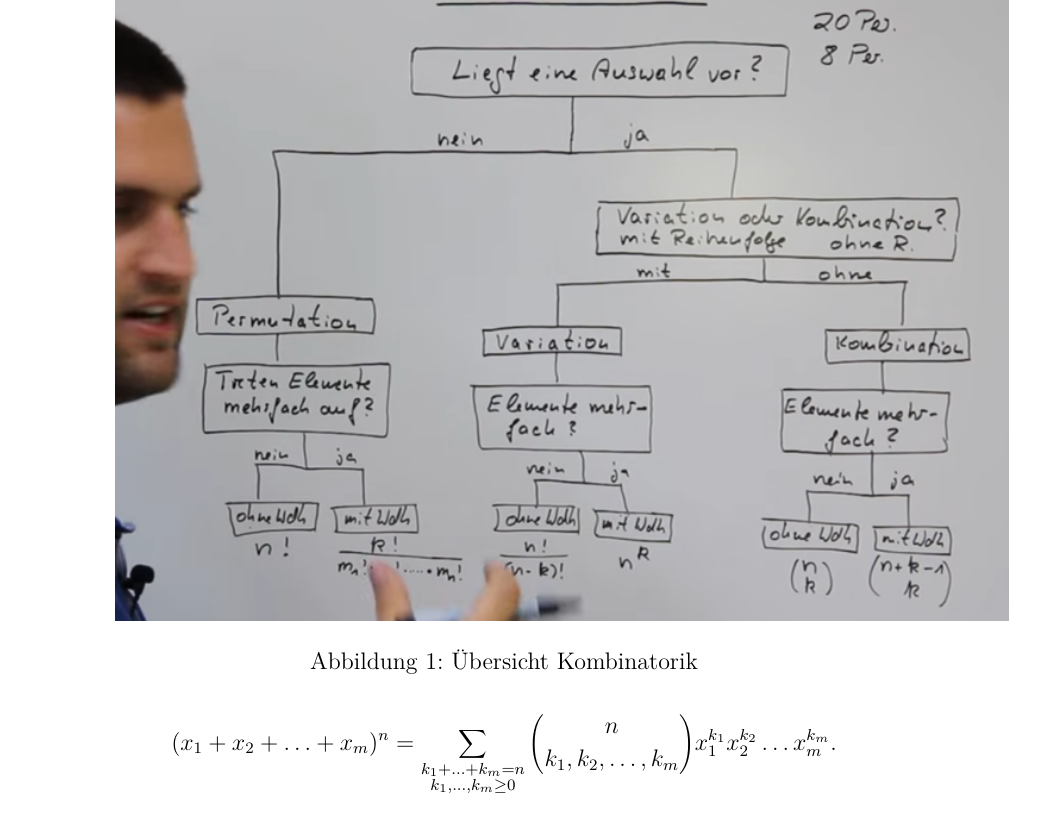
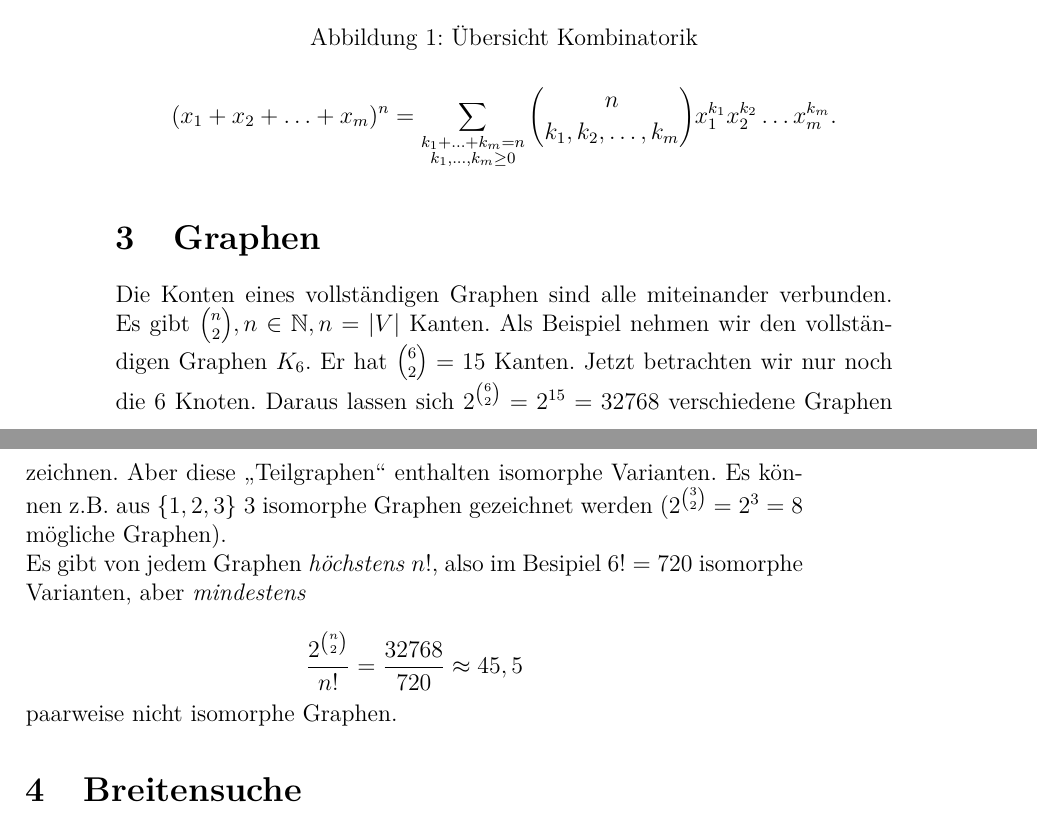
Before and after one commit to Marcel-B/01142_AlgMathematik, a LaTeX document (algoMath.tex): part of page 6 of 6 before the commit and two parts of pages 6 and 7 of 7 after it, the two joined at a grey line, cut so that both start at the same text. Compiled offline with pdfLaTeX.

Commit message:
Graphen ergänzt

```diff
--- a/algoMath.tex
+++ b/algoMath.tex
@@ -218,5 +218,24 @@ $$
 	\caption{Übersicht Kombinatorik}
 	\label{img:grafik-dummy}
 \end{figure}
+
+\section{Graphen}
+Die Konten eines vollständigen Graphen sind alle miteinander verbunden. Es gibt $\binom{n}{2}, n \in \N, n = |V|$ Kanten.
+Als Beispiel nehmen wir den vollständigen Graphen $K_6$. Er hat $\binom{6}{2} = 15$ Kanten. Jetzt betrachten wir nur noch
+die 6 Knoten. Daraus lassen sich $2^{\binom{6}{2}} = 2^{15} = 32768$ verschiedene Graphen zeichnen. Aber diese "`Teilgraphen"'
+enthalten isomorphe Varianten. Es können z.B. aus $\{1, 2, 3\}$ 3 isomorphe Graphen gezeichnet werden ($2^{\binom{3}{2}} = 2^{3} = 8$
+ mögliche Graphen).
+
+Es gibt von jedem Graphen \textit{höchstens} $n!$, also im Besipiel $6! = 720$ isomorphe Varianten, aber \textit{mindestens}
+
+$$
+\frac{2^{\binom{n}{2}}}{n!} = \frac{32768}{720} \approx 45,5
+$$
+
+paarweise nicht isomorphe Graphen.
+
+
+\section{Breitensuche}
+
 \end{document}
 \grid
```
Also changed, not shown: EA1.tex (+2 -0 lines).
